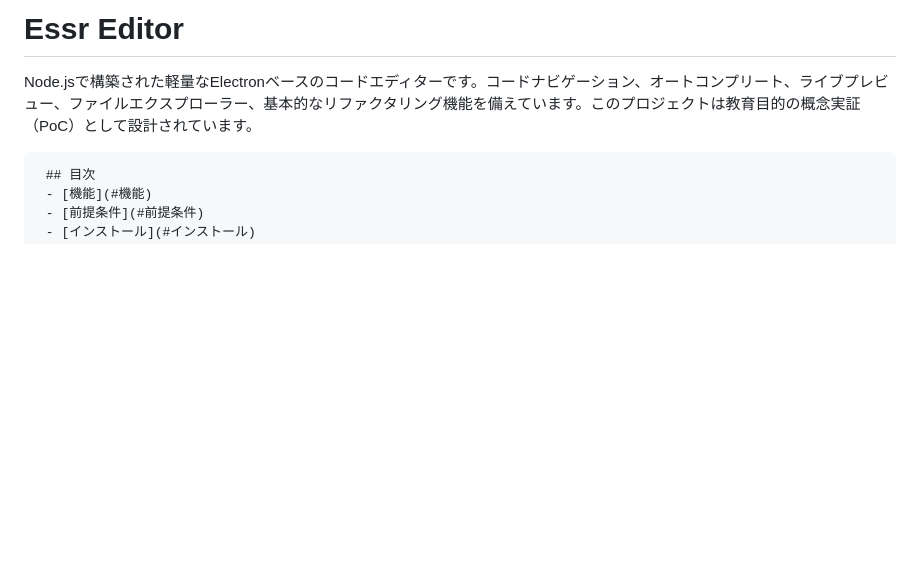
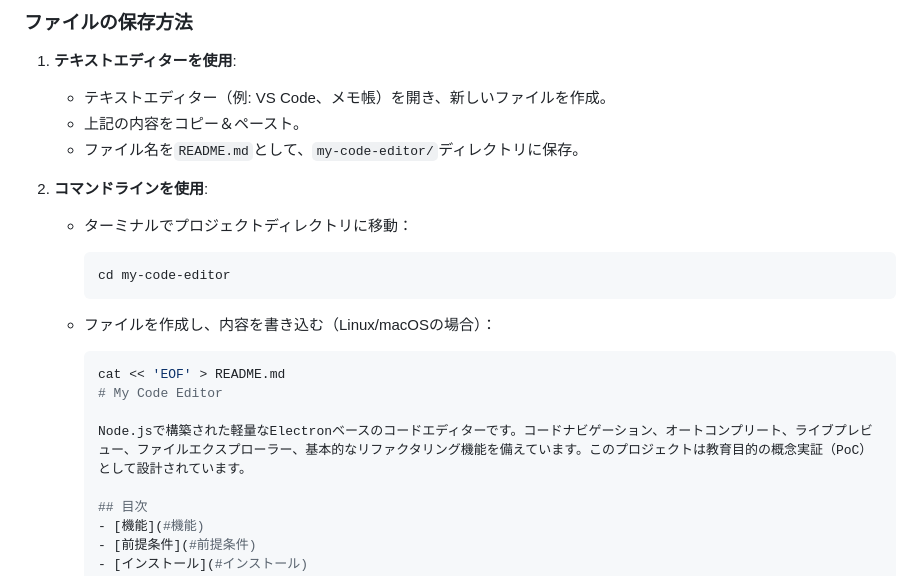
Before and after one commit to Plemarins/Essr-Editor, a Markdown page: README.md, the part around the change. Drawn GitHub-style; blank space fills up the shorter version.

````diff
--- a/README.md
+++ b/README.md
@@ -1,6 +1,20 @@
-# Essr Editor
+### ファイルの保存方法
+1. **テキストエディターを使用**:
+   - テキストエディター（例: VS Code、メモ帳）を開き、新しいファイルを作成。
+   - 上記の内容をコピー＆ペースト。
+   - ファイル名を`README.md`として、`my-code-editor/`ディレクトリに保存。
 
-Node.jsで構築された軽量なElectronベースのコードエディターです。コードナビゲーション、オートコンプリート、ライブプレビュー、ファイルエクスプローラー、基本的なリファクタリング機能を備えています。このプロジェクトは教育目的の概念実証（PoC）として設計されています。
+2. **コマンドラインを使用**:
+   - ターミナルでプロジェクトディレクトリに移動：
+     ```bash
+     cd my-code-editor
+     ```
+   - ファイルを作成し、内容を書き込む（Linux/macOSの場合）：
+     ```bash
+     cat << 'EOF' > README.md
+     # My Code Editor
+
+     Node.jsで構築された軽量なElectronベースのコードエディターです。コードナビゲーション、オートコンプリート、ライブプレビュー、ファイルエクスプローラー、基本的なリファクタリング機能を備えています。このプロジェクトは教育目的の概念実証（PoC）として設計されています。
 
      ## 目次
      - [機能](#機能)
````
